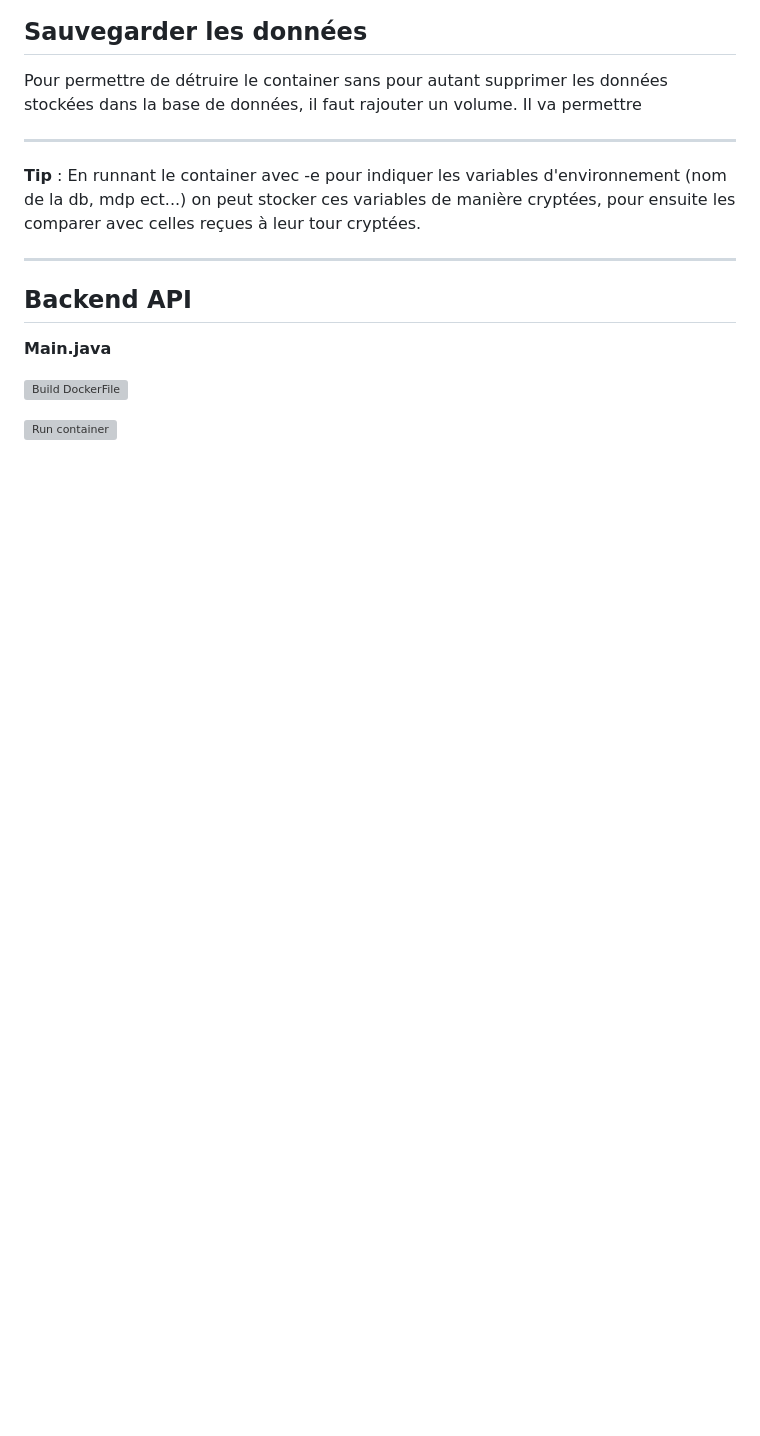
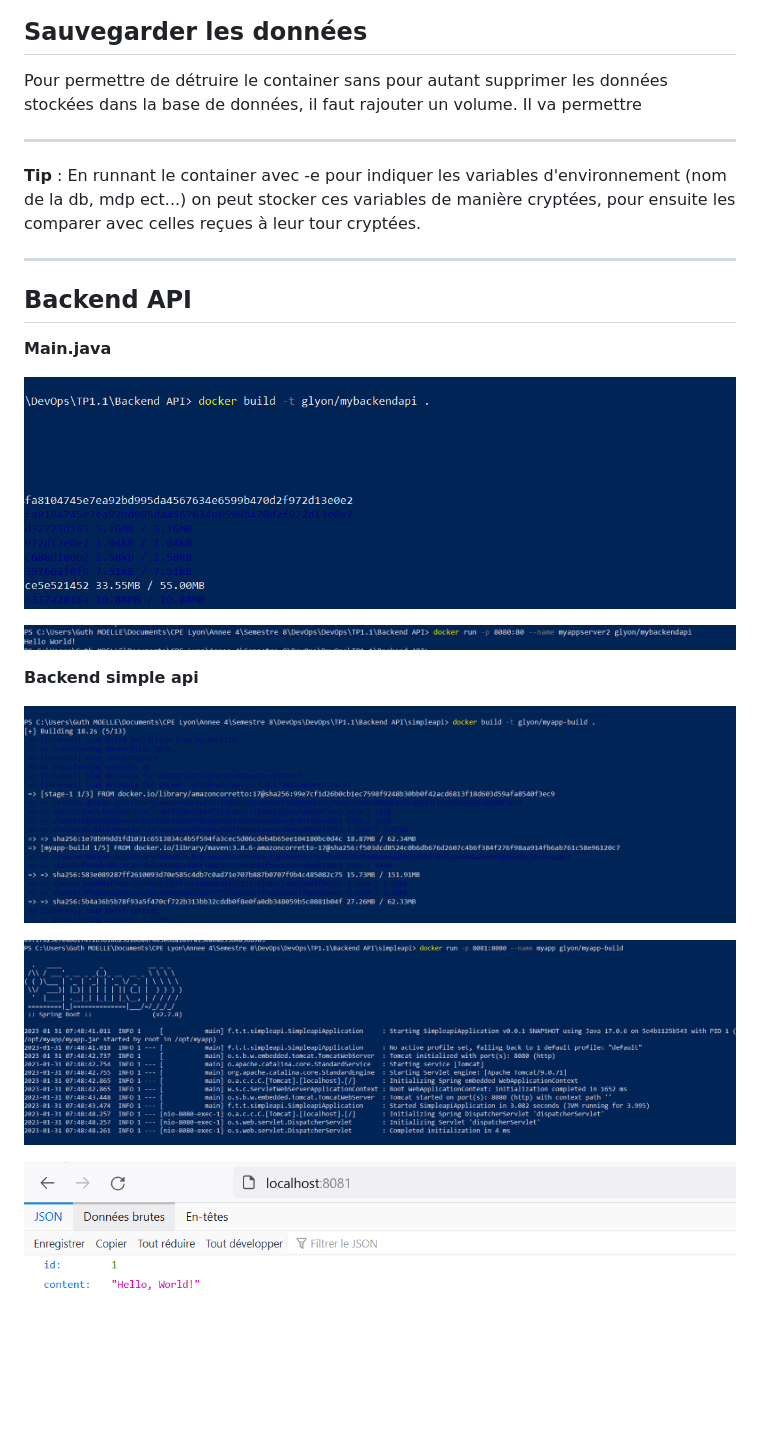
Before and after one commit to LucienMat/DevOps, a Markdown page: TP1.last/CompteRendu.md, the part around the change. GitHub-like rendering; pictures changed too: TP1.last/images/java/build_main.PNG (added), TP1.last/images/java/build_myapp-build.PNG (added), TP1.last/images/java/run_main.PNG (added); blank space fills up the shorter version; grey boxes are pictures that could not be loaded.

Commit message:
update readme TP1

```diff
--- a/TP1.last/CompteRendu.md
+++ b/TP1.last/CompteRendu.md
@@ -63,6 +63,15 @@ Pour permettre de détruire le container sans pour autant supprimer les données
 
 **Main.java**
 
-![Build DockerFile](./documents/java/build_dockerFile_Main.PNG)
+![Build DockerFile](./images/java/build_main.PNG)
 
-![Run container](./documents/java/Run_Main.PNG)
+![Run container](./images/java/run_main.PNG)
+
+
+**Backend simple api**
+
+![Build DockerFile](./images/java/build_myapp-build.PNG)
+
+![Run container](./images/java/run_myapp-build.PNG)
+
+![View](./images/java/view_myapp-build.PNG)
```
Also changed, not shown: 2 other files.
